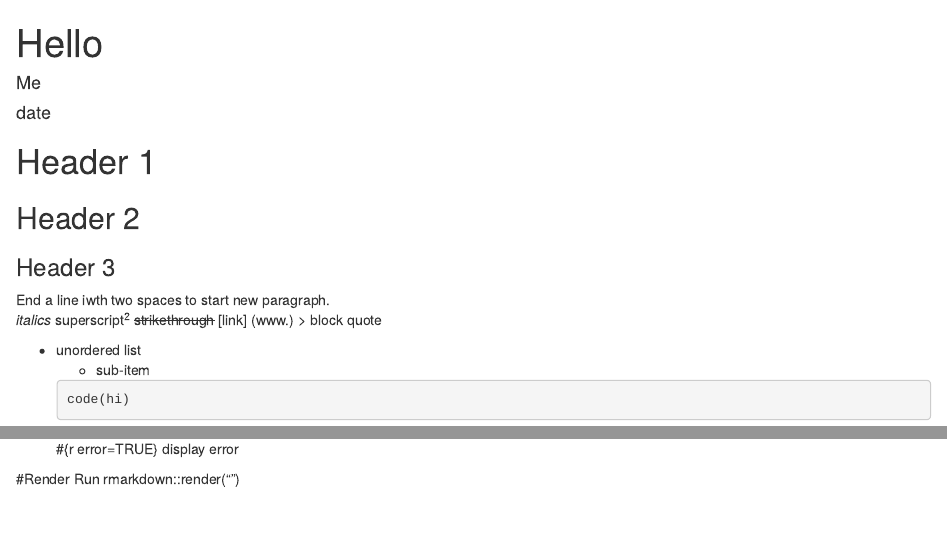
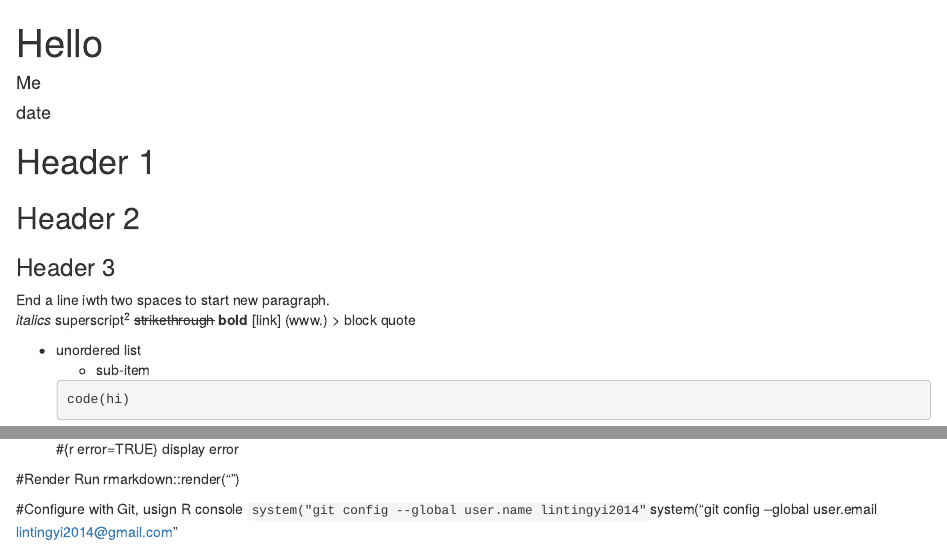
Before and after one commit to lintingyi2014/notebook, an R Markdown document (Rmarkdown/README.Rmd): the page in a window 1100 px wide, from its top, and a second part further down, joined at a grey line. Rendered offline with R 4.5, knitr and Pandoc, with nearby package versions; some code elsewhere in the file could not run offline.

Commit message:
Update README.Rmd

```diff
--- a/Rmarkdown/README.Rmd
+++ b/Rmarkdown/README.Rmd
@@ -14,6 +14,7 @@ End a line iwth two spaces to start new paragraph.
 *italics*
 superscript^2^
 ~~strikethrough~~
+**bold**
 [link] (www.)
 > block quote
 
@@ -29,3 +30,7 @@ superscript^2^
 
 #Render
 Run rmarkdown::render("<file path>")
+
+#Configure with Git, usign R console
+`system("git config --global user.name lintingyi2014"
+`system("git config --global user.email lintingyi2014@gmail.com"
```
